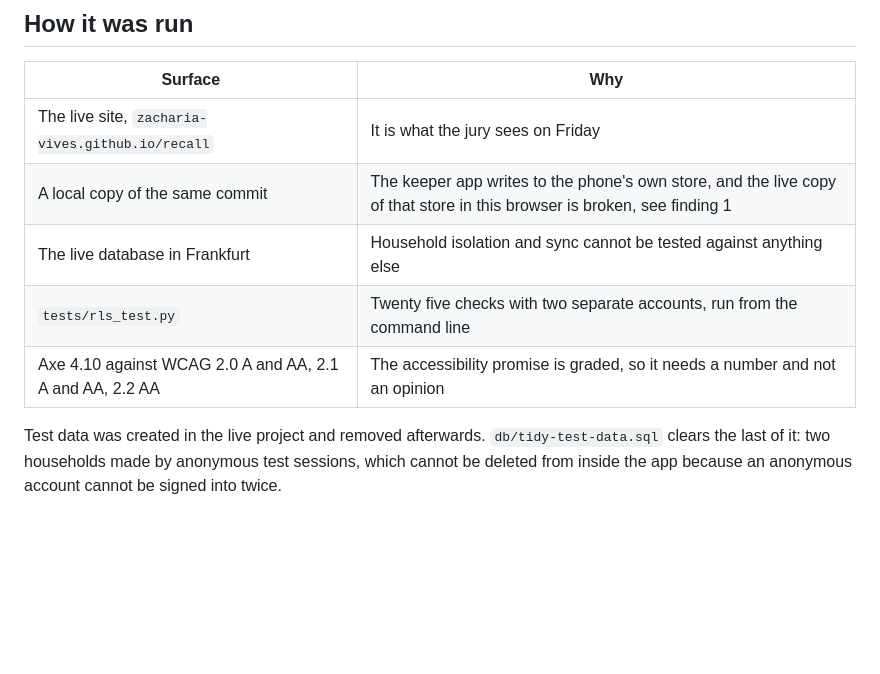
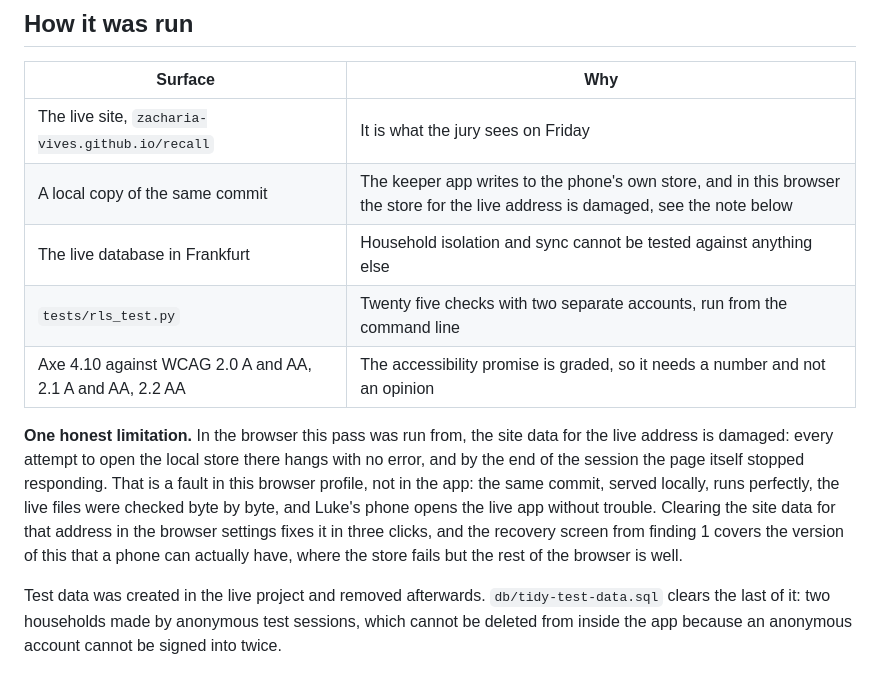
Before and after one commit to zacharia-vives/recall, a Markdown page: docs/test-plan.md, the part around the change. GitHub-like rendering; blank space fills up the shorter version.

Commit message:
say where the test pass could not reach
The browser the pass ran from has damaged site data for the live address,
so the keeper app could not be exercised there. The plan now says that
plainly, with what was done instead and what fixes it.

```diff
--- a/docs/test-plan.md
+++ b/docs/test-plan.md
@@ -17,10 +17,20 @@ was watched happening, and the detail column says what was seen.
 | Surface | Why |
 | --- | --- |
 | The live site, `zacharia-vives.github.io/recall` | It is what the jury sees on Friday |
-| A local copy of the same commit | The keeper app writes to the phone's own store, and the live copy of that store in this browser is broken, see finding 1 |
+| A local copy of the same commit | The keeper app writes to the phone's own store, and in this browser the store for the live address is damaged, see the note below |
 | The live database in Frankfurt | Household isolation and sync cannot be tested against anything else |
 | `tests/rls_test.py` | Twenty five checks with two separate accounts, run from the command line |
 | Axe 4.10 against WCAG 2.0 A and AA, 2.1 A and AA, 2.2 AA | The accessibility promise is graded, so it needs a number and not an opinion |
+
+**One honest limitation.** In the browser this pass was run from, the site data
+for the live address is damaged: every attempt to open the local store there
+hangs with no error, and by the end of the session the page itself stopped
+responding. That is a fault in this browser profile, not in the app: the same
+commit, served locally, runs perfectly, the live files were checked byte by
+byte, and Luke's phone opens the live app without trouble. Clearing the site
+data for that address in the browser settings fixes it in three clicks, and the
+recovery screen from finding 1 covers the version of this that a phone can
+actually have, where the store fails but the rest of the browser is well.
 
 Test data was created in the live project and removed afterwards.
 `db/tidy-test-data.sql` clears the last of it: two households made by anonymous
```
